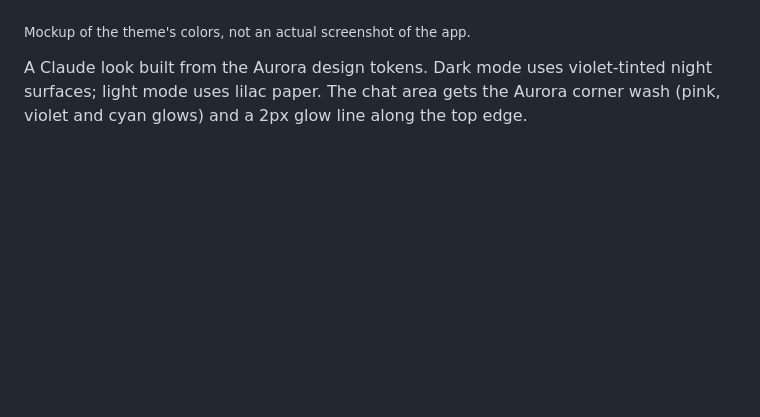
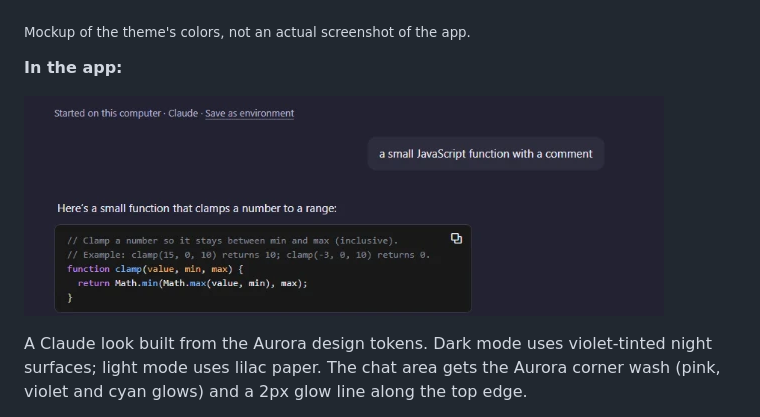
Before and after one commit to jgruber96/claude-aurora-theme, a Markdown page: README.md, the part around the change. Rendered like a GitHub page; pictures changed too: docs/in-app.png (added); blank space fills up the shorter version.

Commit message:
Add in-app screenshot to README
Co-Authored-By: Claude Opus 5.5 <noreply@anthropic.com>

```diff
--- a/README.md
+++ b/README.md
@@ -3,6 +3,10 @@
 ![Aurora theme mockup: dark mode with the default aurora accent](docs/screenshot.png)
 
 <sub>Mockup of the theme's colors, not an actual screenshot of the app.</sub>
+
+**In the app:**
+
+![Aurora theme in the Claude desktop app](docs/in-app.png)
 
 A Claude look built from the Aurora design tokens. Dark mode uses violet-tinted night surfaces; light mode uses lilac paper. The chat area gets the Aurora corner wash (pink, violet and cyan glows) and a 2px glow line along the top edge.
 
```
